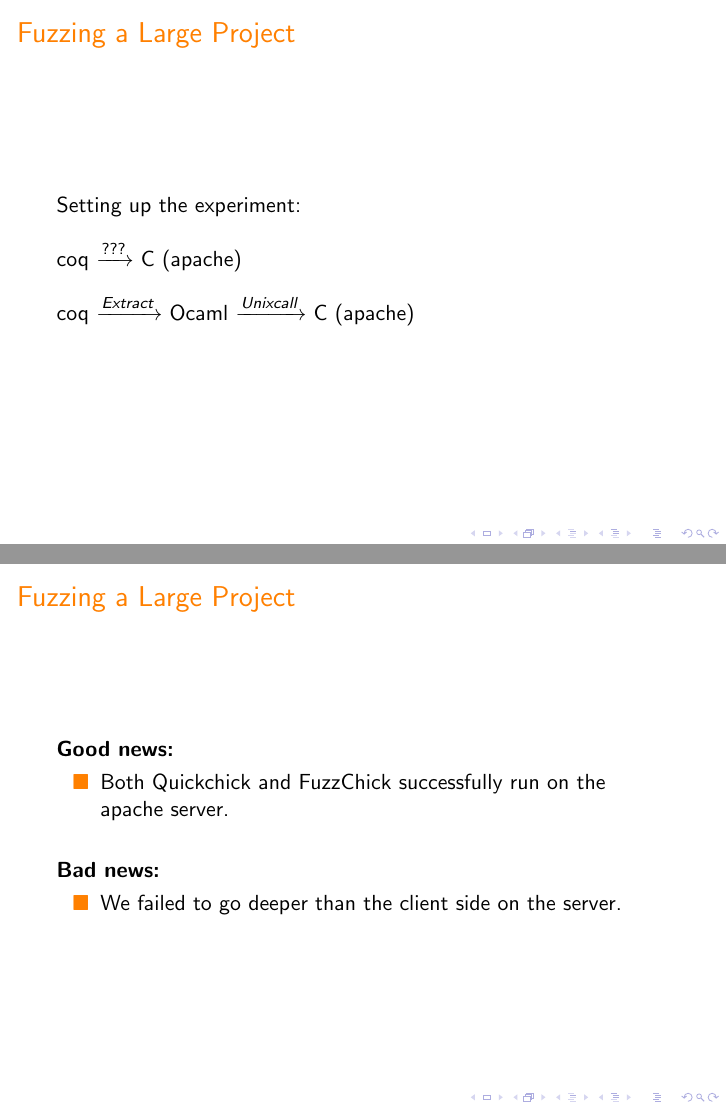
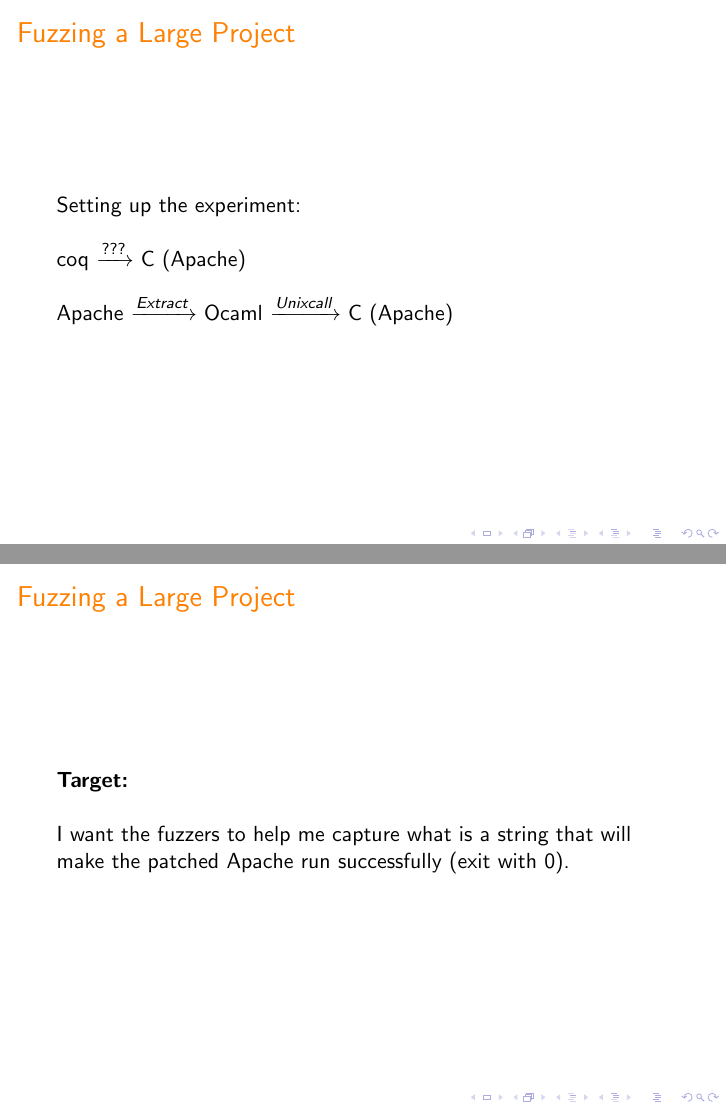
Before and after one commit to Quick700/Quick700, LaTeX slides (presentation/presentation.tex): pages 44 and 46 of 57 before the commit and pages 44 and 45 of 55 after it, joined at a grey line. Compiled offline with pdfLaTeX.

Commit message:
minor fixes and delete one more slide

```diff
--- a/presentation/presentation.tex
+++ b/presentation/presentation.tex
@@ -367,39 +367,18 @@ Definition always_zero := forAll (choose (0%Z, 9999999%Z)) (fun n => unlikely_br
 \frametitle{Fuzzing a Large Project}
 Setting up the experiment: \\~\\
 
-coq $\xrightarrow[]{???}$ C (apache) \\~\\
+coq $\xrightarrow[]{???}$ C (Apache) \\~\\
 
 \pause{}
-coq $\xrightarrow[]{Extract}$ Ocaml $\xrightarrow[]{Unix call}$ C (apache)
+Apache $\xrightarrow[]{Extract}$ Ocaml $\xrightarrow[]{Unix call}$ C (Apache)
 
 \end{frame}
 
 \begin{frame}
 \frametitle{Fuzzing a Large Project}
 
-\textbf{Good news:}
-
-\begin{itemize}
-\item Both Quickchick and FuzzChick successfully run on the apache server. \\~\\
-\end{itemize}
-
-
-\pause{}
-\textbf{Bad news:}
-
-\begin{itemize}
-\item We failed to go deeper than the client side on the server.
-\end{itemize}
-
-
-\end{frame}
-
-\begin{frame}
-\frametitle{Fuzzing a Large Project}
-
-Since I don't know what is the string that will make Apache run normally.
-(Thanks to the lack of documentation and the pthread function the patch is using.)
-I want the fuzzers to help me capture what is a string that will make the patched apache run successfully (exit with 0).
+\textbf {Target:} \\~\\
+I want the fuzzers to help me capture what is a string that will make the patched Apache run successfully (exit with 0).
 
 \end{frame}
 
```
Also changed, not shown: presentation/presentation.pdf, presentation/presentation.tex (10 more changed lines).
